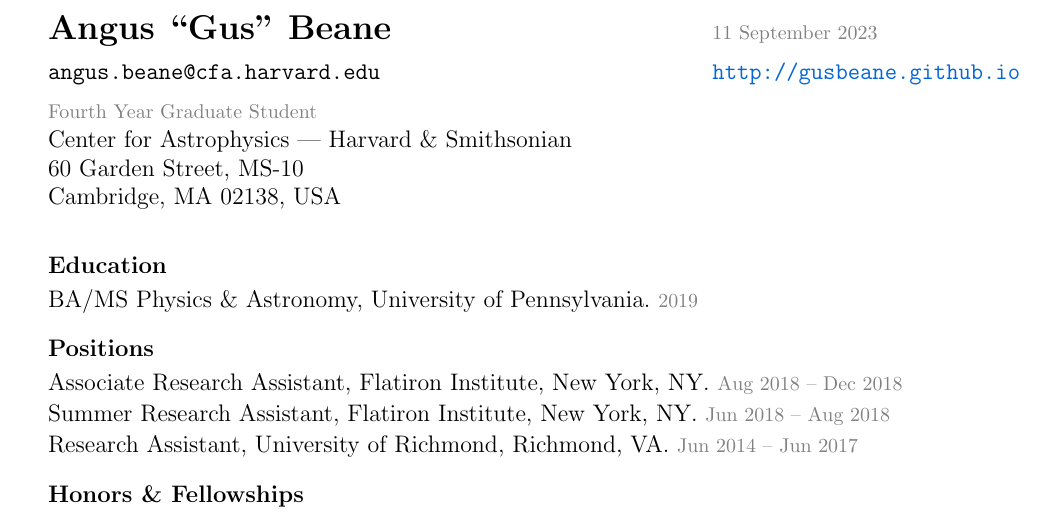
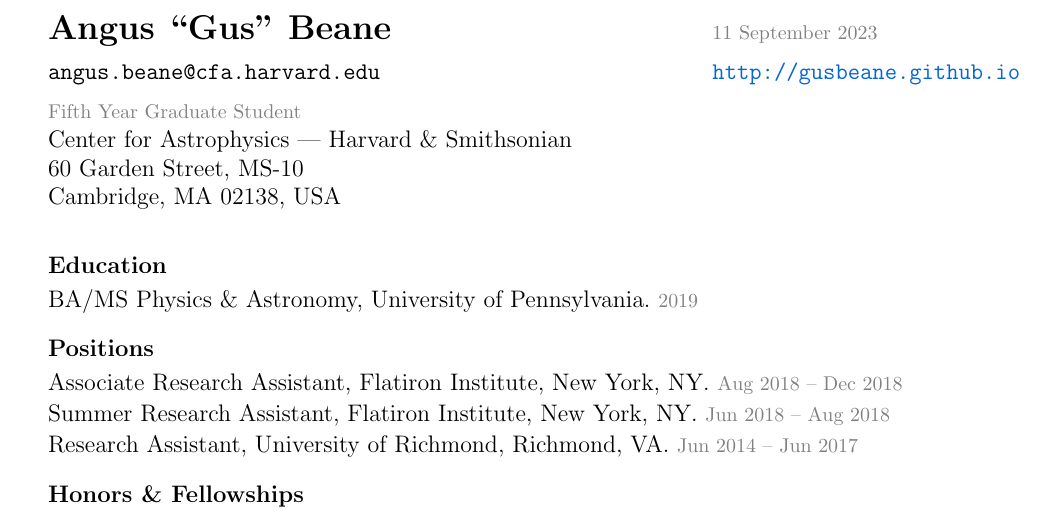
Before and after one commit to gusbeane/gusbeane.github.io, a LaTeX CV (cv/beane_cv.tex): part of page 1 of 2, cut so that both start at the same text. Compiled offline with pdfLaTeX.

Commit message:
rebuilding site Mon Sep 11 14:39:45 EDT 2023

```diff
--- a/cv/beane_cv.tex
+++ b/cv/beane_cv.tex
@@ -101,7 +101,7 @@
 \begin{tabular}{lll}
 \textbf{\Large Angus ``Gus'' Beane}               & & \deemph{\today} \\[1ex]
 \texttt{angus.beane@cfa.harvard.edu}             & & \url{http://gusbeane.github.io}\\[1ex]
-\deemph{Fourth Year Graduate Student}                             & \hspace{6em} &  \\
+\deemph{Fifth Year Graduate Student}                             & \hspace{6em} &  \\
 Center for Astrophysics | Harvard \& Smithsonian             & &  \\
 60 Garden Street, MS-10                      & &  \\
 Cambridge, MA 02138, USA              & &  \\[1ex]
```
Also changed, not shown: cv/beane_cv.pdf.
